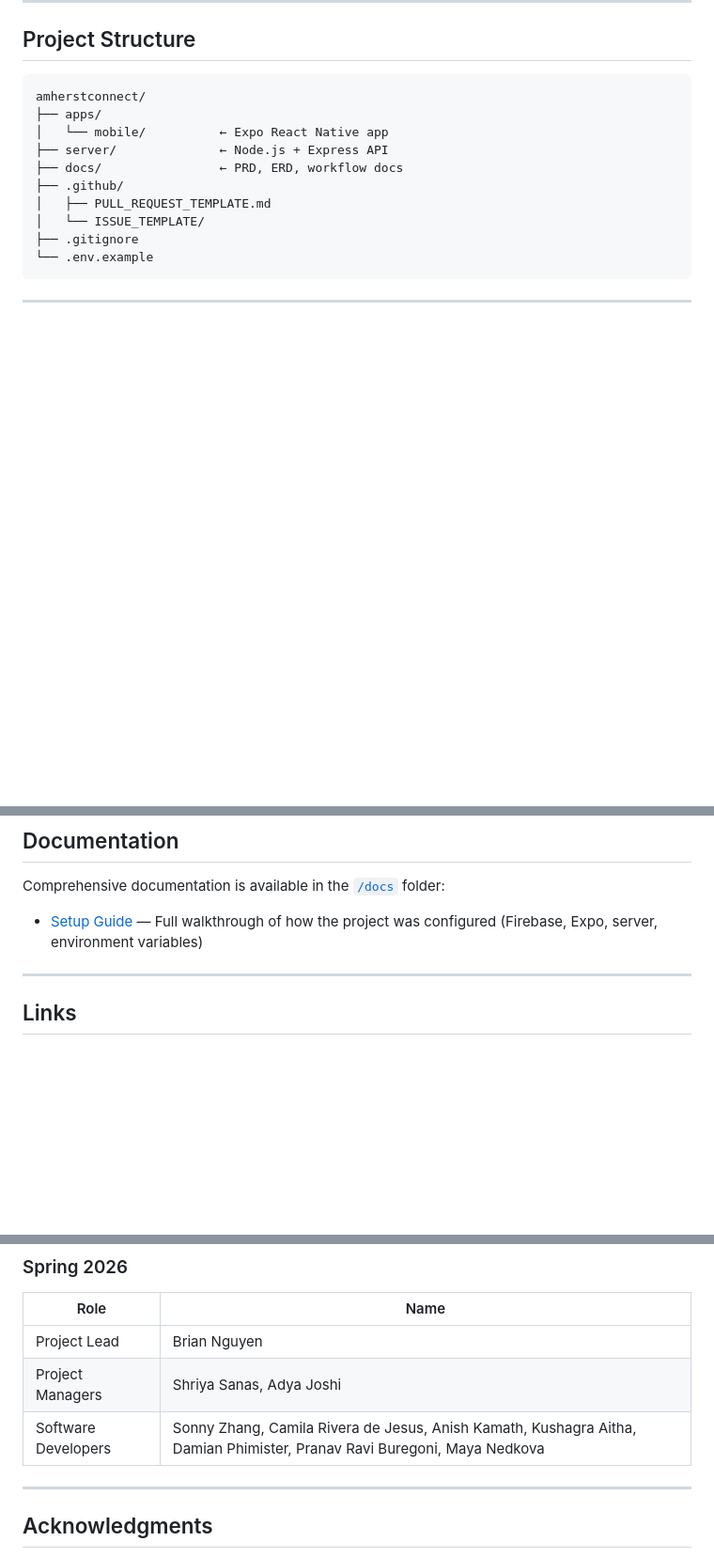
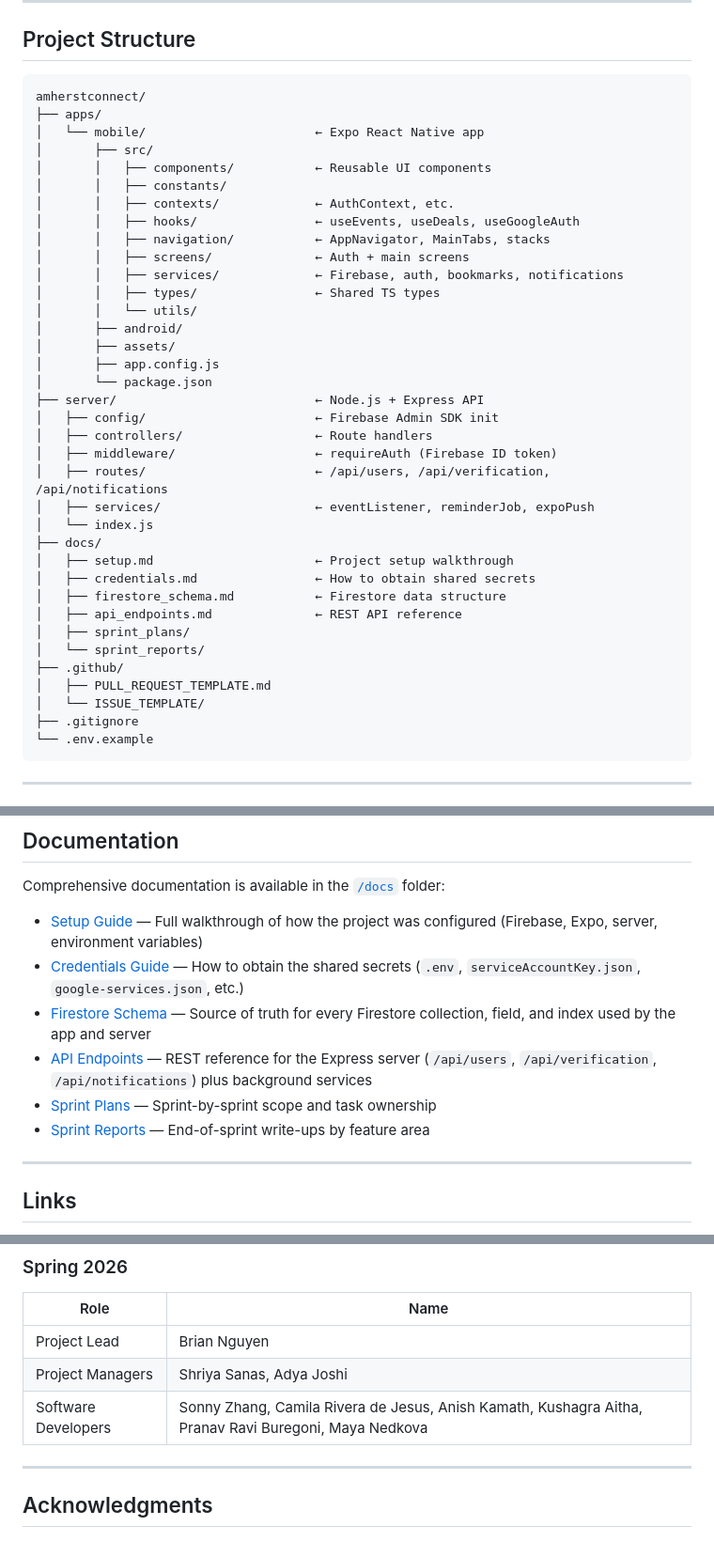
Before and after one commit to build-umass/amherstconnect, a Markdown page: ReadMe.md, 3 parts joined by grey strips. Shown at 94% size. GitHub-like rendering; blank space fills up the shorter version.

````diff
--- a/ReadMe.md
+++ b/ReadMe.md
@@ -37,9 +37,35 @@ This is a collaborative initiative between two organizations: **BUILD UMass** is
 ```
 amherstconnect/
 ├── apps/
-│   └── mobile/          ← Expo React Native app
-├── server/              ← Node.js + Express API
-├── docs/                ← PRD, ERD, workflow docs
+│   └── mobile/                       ← Expo React Native app
+│       ├── src/
+│       │   ├── components/           ← Reusable UI components
+│       │   ├── constants/
+│       │   ├── contexts/             ← AuthContext, etc.
+│       │   ├── hooks/                ← useEvents, useDeals, useGoogleAuth
+│       │   ├── navigation/           ← AppNavigator, MainTabs, stacks
+│       │   ├── screens/              ← Auth + main screens
+│       │   ├── services/             ← Firebase, auth, bookmarks, notifications
+│       │   ├── types/                ← Shared TS types
+│       │   └── utils/
+│       ├── android/
+│       ├── assets/
+│       ├── app.config.js
+│       └── package.json
+├── server/                           ← Node.js + Express API
+│   ├── config/                       ← Firebase Admin SDK init
+│   ├── controllers/                  ← Route handlers
+│   ├── middleware/                   ← requireAuth (Firebase ID token)
+│   ├── routes/                       ← /api/users, /api/verification, /api/notifications
+│   ├── services/                     ← eventListener, reminderJob, expoPush
+│   └── index.js
+├── docs/
+│   ├── setup.md                      ← Project setup walkthrough
+│   ├── credentials.md                ← How to obtain shared secrets
+│   ├── firestore_schema.md           ← Firestore data structure
+│   ├── api_endpoints.md              ← REST API reference
+│   ├── sprint_plans/
+│   └── sprint_reports/
 ├── .github/
 │   ├── PULL_REQUEST_TEMPLATE.md
 │   └── ISSUE_TEMPLATE/
@@ -151,6 +177,11 @@ git checkout -b feature/your-feature-name
 Comprehensive documentation is available in the [`/docs`](./docs) folder:
 
 - [Setup Guide](./docs/setup.md) — Full walkthrough of how the project was configured (Firebase, Expo, server, environment variables)
+- [Credentials Guide](./docs/credentials.md) — How to obtain the shared secrets (`.env`, `serviceAccountKey.json`, `google-services.json`, etc.)
+- [Firestore Schema](./docs/firestore_schema.md) — Source of truth for every Firestore collection, field, and index used by the app and server
+- [API Endpoints](./docs/api_endpoints.md) — REST reference for the Express server (`/api/users`, `/api/verification`, `/api/notifications`) plus background services
+- [Sprint Plans](./docs/sprint_plans/) — Sprint-by-sprint scope and task ownership
+- [Sprint Reports](./docs/sprint_reports/) — End-of-sprint write-ups by feature area
 
 ---
 
@@ -203,7 +234,7 @@ Amherst Connect is being developed by [**BUILD UMass**](https://buildumass.com/)
 |------|------|
 | Project Lead | Brian Nguyen |
 | Project Managers | Shriya Sanas, Adya Joshi |
-| Software Developers | Sonny Zhang, Camila Rivera de Jesus, Anish Kamath, Kushagra Aitha, Damian Phimister, Pranav Ravi Buregoni, Maya Nedkova |
+| Software Developers | Sonny Zhang, Camila Rivera de Jesus, Anish Kamath, Kushagra Aitha, Pranav Ravi Buregoni, Maya Nedkova |
 
 ---
 
````
Also changed, not shown: other parts of ReadMe.md (+1 -1 lines), docs/api_endpoints.md (added, +294 -0 lines), docs/firestore_schema.md (added, +325 -0 lines).
